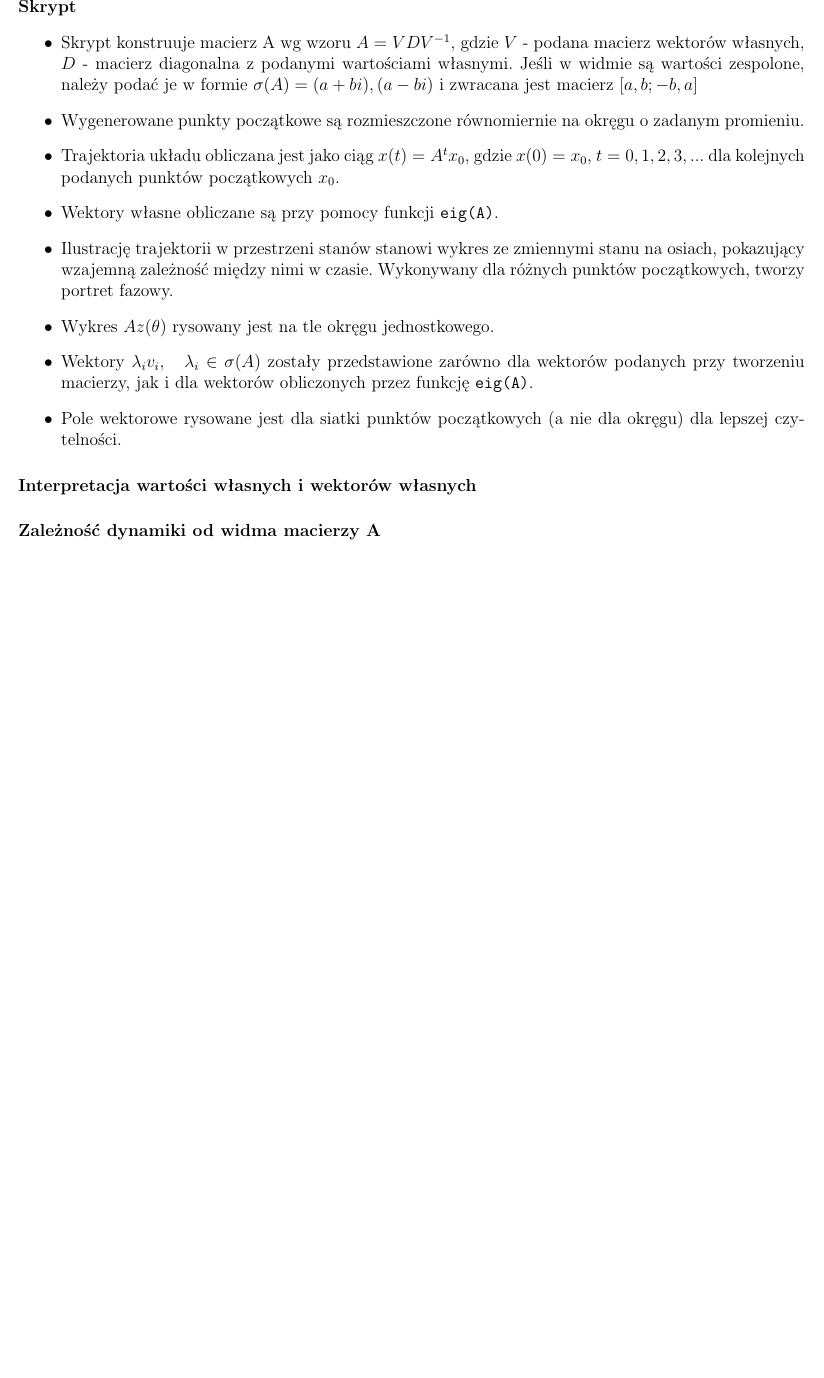
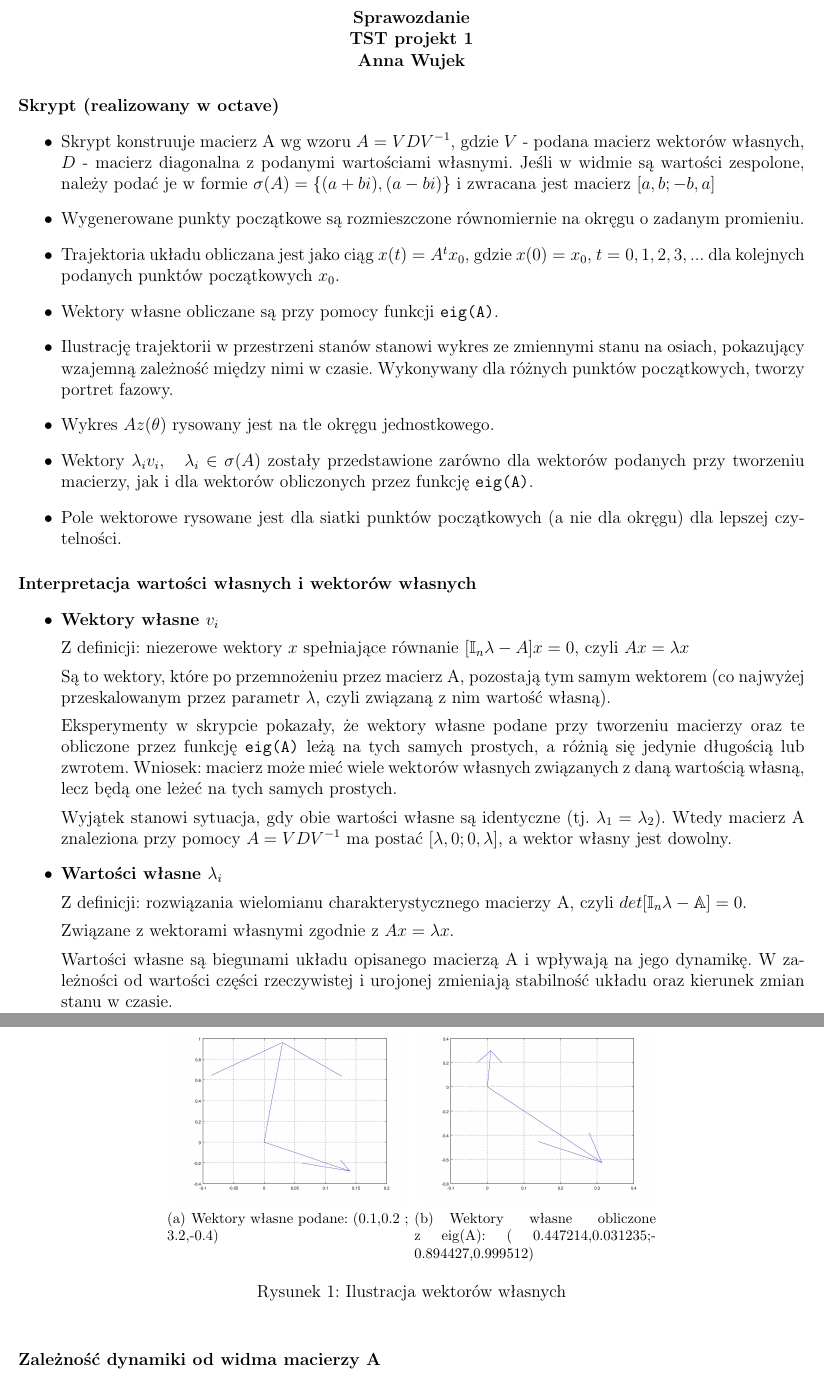
Before and after one commit to AniaWujek/TST, a LaTeX document (projekt1/sprawozdanie/projekt1.tex): part of page 1 of 2 before the commit and two parts of pages 1 and 2 of 3 after it, the two joined at a grey line, cut at the place of the change, the shorter picture padded with empty space. Compiled offline with pdfLaTeX.

Commit message:
werjsa do wyslania

```diff
--- a/projekt1/sprawozdanie/projekt1.tex
+++ b/projekt1/sprawozdanie/projekt1.tex
@@ -10,13 +10,17 @@
 \usepackage{geometry}
 \usepackage{subfigure}
 
-\newgeometry{tmargin=1cm, bmargin=1cm, lmargin=1cm, rmargin=1cm}
+\newgeometry{tmargin=1cm, bmargin=2cm, lmargin=1cm, rmargin=1cm}
 
 \begin{document}
+	\begin{center}
 
-	\paragraph{Skrypt}
+		\textbf{Sprawozdanie\\TST projekt 1\\Anna Wujek}
+	\end{center}
+
+	\paragraph{Skrypt (realizowany w octave)}
 	\begin{itemize}
-		\item Skrypt konstruuje macierz A wg wzoru $A = VDV^{-1}$, gdzie $V$ - podana macierz wektorów własnych, $D$ - macierz diagonalna z podanymi wartościami własnymi. Jeśli w widmie są wartości zespolone, należy podać je w formie $\sigma(A)={(a+bi),(a-bi)}$ i zwracana jest macierz $[a,b;-b,a]$
+		\item Skrypt konstruuje macierz A wg wzoru $A = VDV^{-1}$, gdzie $V$ - podana macierz wektorów własnych, $D$ - macierz diagonalna z podanymi wartościami własnymi. Jeśli w widmie są wartości zespolone, należy podać je w formie $\sigma(A)=\{(a+bi),(a-bi)\}$ i zwracana jest macierz $[a,b;-b,a]$
 		\item Wygenerowane punkty początkowe są rozmieszczone równomiernie na okręgu o zadanym promieniu.
 		\item Trajektoria układu obliczana jest jako ciąg $x(t)=A^tx_0$, gdzie $x(0)=x_0$, $t = 0,1,2,3,...$ dla kolejnych podanych punktów początkowych $x_0$.
 		\item Wektory własne obliczane są przy pomocy funkcji \verb|eig(A)|.
@@ -27,6 +31,38 @@
 	\end{itemize}
 
 	\paragraph{Interpretacja wartości własnych i wektorów własnych}
+	\begin{itemize}
+
+		\item \textbf{Wektory własne $v_i$}
+
+		Z definicji: niezerowe wektory $x$ spełniające równanie $[\mathbb{I}_n\lambda-A]x = 0$, czyli $Ax=\lambda x$
+
+		Są to wektory, które po przemnożeniu przez macierz A, pozostają tym samym wektorem (co najwyżej przeskalowanym przez parametr $\lambda$, czyli związaną z nim wartość własną).
+
+		Eksperymenty w skrypcie pokazały, że wektory własne podane przy tworzeniu macierzy oraz te obliczone przez funkcję \verb|eig(A)| leżą na tych samych prostych, a różnią się jedynie długością lub zwrotem. Wniosek: macierz może mieć wiele wektorów własnych związanych z daną wartością własną, lecz będą one leżeć na tych samych prostych.
+
+		Wyjątek stanowi sytuacja, gdy obie wartości własne są identyczne (tj. $\lambda _1 = \lambda _2$). Wtedy macierz A znaleziona przy pomocy $A = VDV^{-1}$ ma postać $[\lambda, 0; 0, \lambda]$, a wektor własny jest dowolny.
+
+		\begin{figure}[h]
+			\begin{center}
+				\subfigure[Wektory własne podane: (0.1,0.2 ; 3.2,-0.4)]{
+					\includegraphics[width=0.3\linewidth]{img/wektory_wlasne_podane.jpg}}
+				\subfigure[Wektory własne obliczone z eig(A): ( 0.447214,0.031235;-0.894427,0.999512)]{
+					\includegraphics[width=0.3\linewidth]{img/wektory_wlasne_eig.jpg}}
+				\caption{Ilustracja wektorów własnych}
+			\end{center}
+		\end{figure}
+
+		\item \textbf{Wartości własne $\lambda _i$}
+
+		Z definicji: rozwiązania wielomianu charakterystycznego macierzy A, czyli $det[\mathbb{I}_n\lambda-\mathbb{A}] = 0$.
+
+		Związane z wektorami własnymi zgodnie z $Ax=\lambda x$.
+
+		Wartości własne są biegunami układu opisanego macierzą A i wpływają na jego dynamikę. W zależności od wartości części rzeczywistej i urojonej zmieniają stabilność układu oraz kierunek zmian stanu w czasie.
+	\end{itemize}
+
+
 
 	\paragraph{Zależność dynamiki od widma macierzy A}
 	\begin{itemize}
@@ -59,0 +98 @@
+			\item Jeśli chociaż jedna ma moduł $>1$, układ staje się niestabilny, bo wtedy $\lim\limits_{t\rightarrow\infty}A^t = \pm\infty$.
```
Also changed, not shown: projekt1/sprawozdanie/img/wektory_siodlo.jpg, projekt1/sprawozdanie/img/wektory_wlasne_eig.jpg (added), projekt1/sprawozdanie/img/wektory_wlasne_podane.jpg (added), projekt1/sprawozdanie/projekt1.tex (10 more changed lines), 4 other files.
